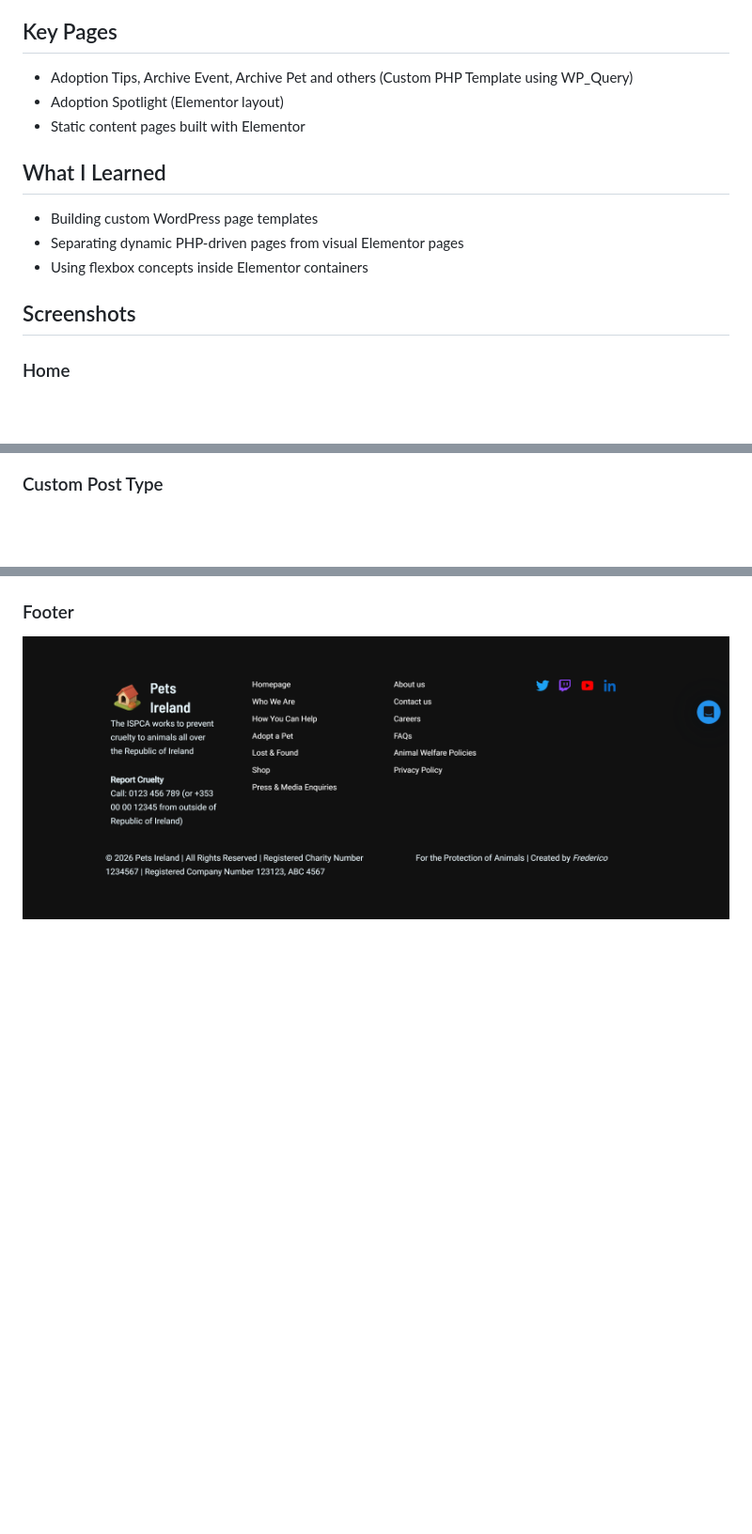
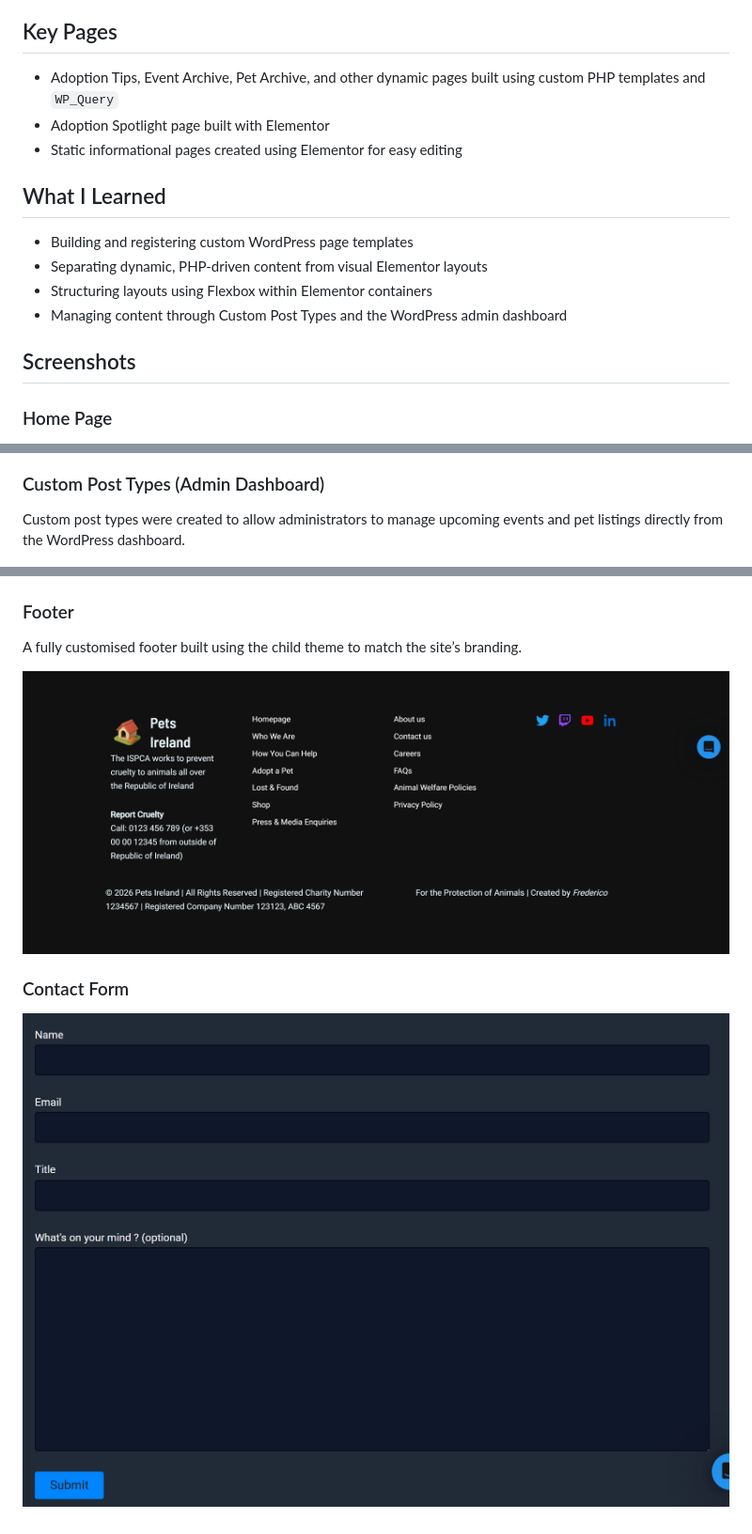
Before and after one commit to FredH2O/pets-ireland, a Markdown page: README.md, 3 parts joined by grey strips. Shown at 94% size. Rendered like a GitHub page; pictures changed too: images/contact-us.png (added); blank space fills up the shorter version.

Commit message:
README.md and markdown update

```diff
--- a/README.md
+++ b/README.md
@@ -17,17 +17,18 @@ with Elementor-based pages for flexible content management.
 
 ## Key Pages
 
-- Adoption Tips, Archive Event, Archive Pet and others (Custom PHP Template using WP_Query)
-- Adoption Spotlight (Elementor layout)
-- Static content pages built with Elementor
+- Adoption Tips, Event Archive, Pet Archive, and other dynamic pages built using custom PHP templates and `WP_Query`
+- Adoption Spotlight page built with Elementor
+- Static informational pages created using Elementor for easy editing
 
 ## What I Learned
 
-- Building custom WordPress page templates
-- Separating dynamic PHP-driven pages from visual Elementor pages
-- Using flexbox concepts inside Elementor containers
+- Building and registering custom WordPress page templates
+- Separating dynamic, PHP-driven content from visual Elementor layouts
+- Structuring layouts using Flexbox within Elementor containers
+- Managing content through Custom Post Types and the WordPress admin dashboard
 
 ## Screenshots
 
-### Home
+### Home Page
 
@@ -36,7 +36,9 @@ with Elementor-based pages for flexible content management.
 ![Home Page](./images/home-screenshot2.png)
 ![Home Page](./images/home-screenshot3.png)
 
-### Custom Post Type
+### Custom Post Types (Admin Dashboard)
+
+Custom post types were created to allow administrators to manage upcoming events and pet listings directly from the WordPress dashboard.
 
 ![Custom Post Types](./images/custom-post-type.png)
 
@@ -43,5 +49,9 @@ with Elementor-based pages for flexible content management.
 ### Footer
+
+A fully customised footer built using the child theme to match the site’s branding.
 
 ![Footer](./images/footer.png)
 
-<!-- ![Adoption Tips Page](./images/example.png) -->
+### Contact Form
+
+![Contact Us](./images/contact-us.png)
```
Also changed, not shown: other parts of README.md (+5 -2 lines), 2 other files.
